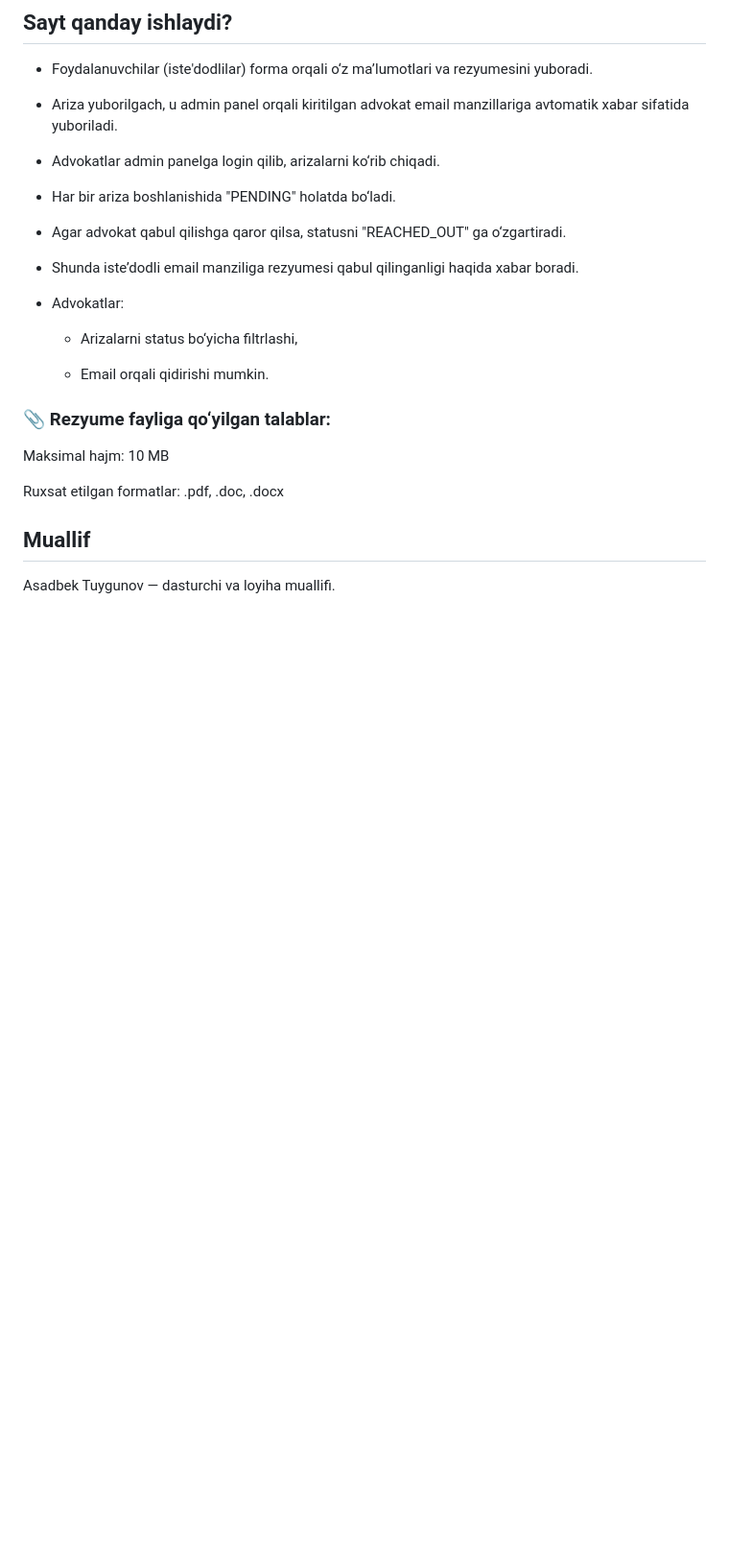
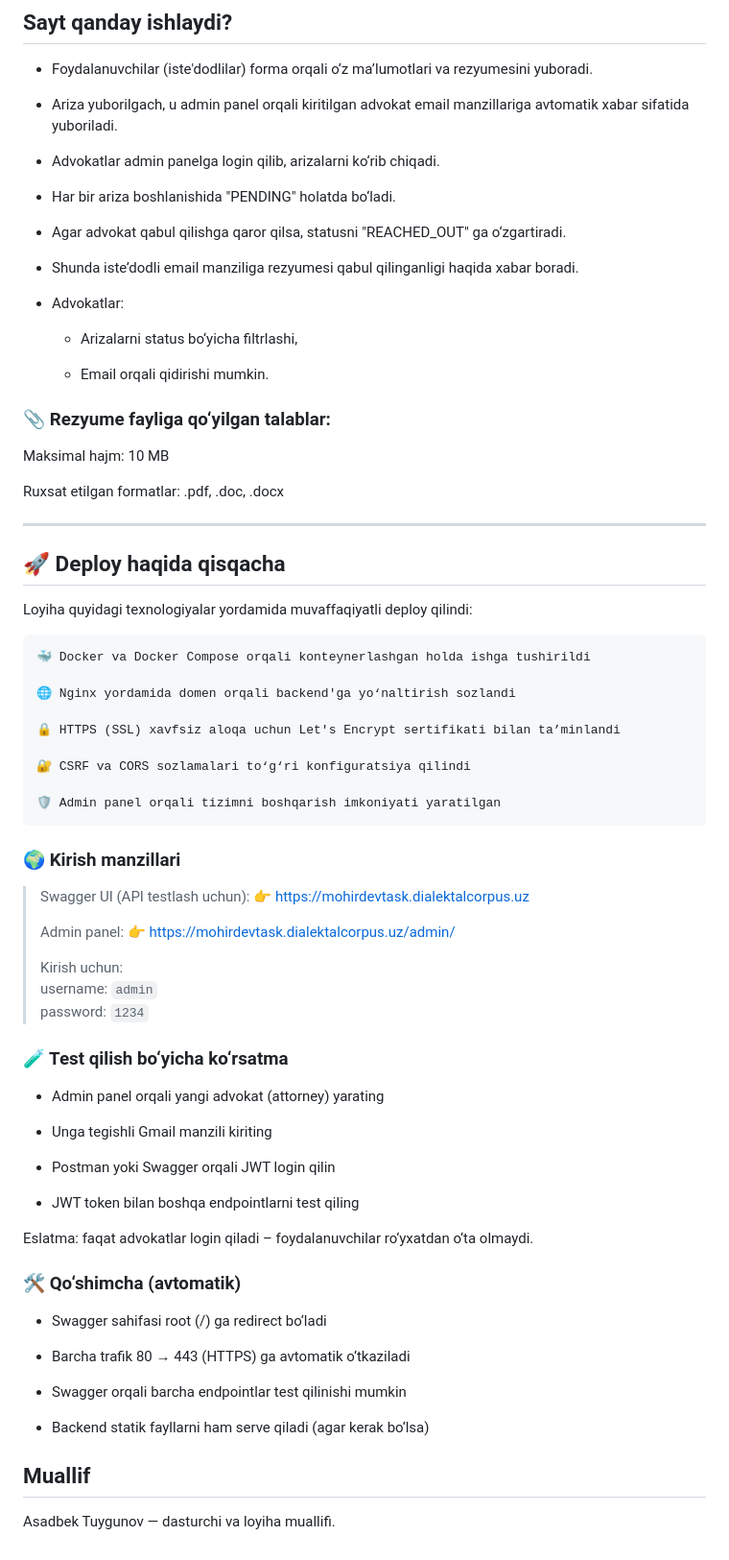
Before and after one commit to asadbek000002/Mohirdev-Task, a Markdown page: README.md, the part around the change printed below. Shown: that part at 96% size. Drawn GitHub-style; blank space fills up the shorter version.

Commit message:
readme filega deploy tafsilotlari qoshildi

```diff
--- a/README.md
+++ b/README.md
@@ -141,6 +146,58 @@ Maksimal hajm: 10 MB
 
 Ruxsat etilgan formatlar: .pdf, .doc, .docx
 
+---
+
+## 🚀 Deploy haqida qisqacha
+
+Loyiha quyidagi texnologiyalar yordamida muvaffaqiyatli deploy qilindi:
+
+    🐳 Docker va Docker Compose orqali konteynerlashgan holda ishga tushirildi
+
+    🌐 Nginx yordamida domen orqali backend'ga yo‘naltirish sozlandi
+
+    🔒 HTTPS (SSL) xavfsiz aloqa uchun Let's Encrypt sertifikati bilan ta’minlandi
+
+    🔐 CSRF va CORS sozlamalari to‘g‘ri konfiguratsiya qilindi
+
+    🛡️ Admin panel orqali tizimni boshqarish imkoniyati yaratilgan
+
+### 🌍 Kirish manzillari
+
+>    Swagger UI (API testlash uchun):
+>    👉 https://mohirdevtask.dialektalcorpus.uz
+>
+>    Admin panel:
+>    👉 https://mohirdevtask.dialektalcorpus.uz/admin/
+>
+>    Kirish uchun:
+>    username: `admin`
+>    password: `1234`
+
+### 🧪 Test qilish bo‘yicha ko‘rsatma
+
+- Admin panel orqali yangi advokat (attorney) yarating
+
+- Unga tegishli Gmail manzili kiriting
+
+- Postman yoki Swagger orqali JWT login qilin
+
+- JWT token bilan boshqa endpointlarni test qiling
+
+Eslatma: faqat advokatlar login qiladi – foydalanuvchilar ro‘yxatdan o‘ta olmaydi.
+
+### 🛠 Qo‘shimcha (avtomatik)
+
+- Swagger sahifasi root (/) ga redirect bo‘ladi
+
+- Barcha trafik 80 → 443 (HTTPS) ga avtomatik o‘tkaziladi
+
+- Swagger orqali barcha endpointlar test qilinishi mumkin
+
+- Backend statik fayllarni ham serve qiladi (agar kerak bo‘lsa)
+
+
+
 ## Muallif
 
 Asadbek Tuygunov — dasturchi va loyiha muallifi.
```
Also changed, not shown: other parts of README.md (+5 -0 lines).
